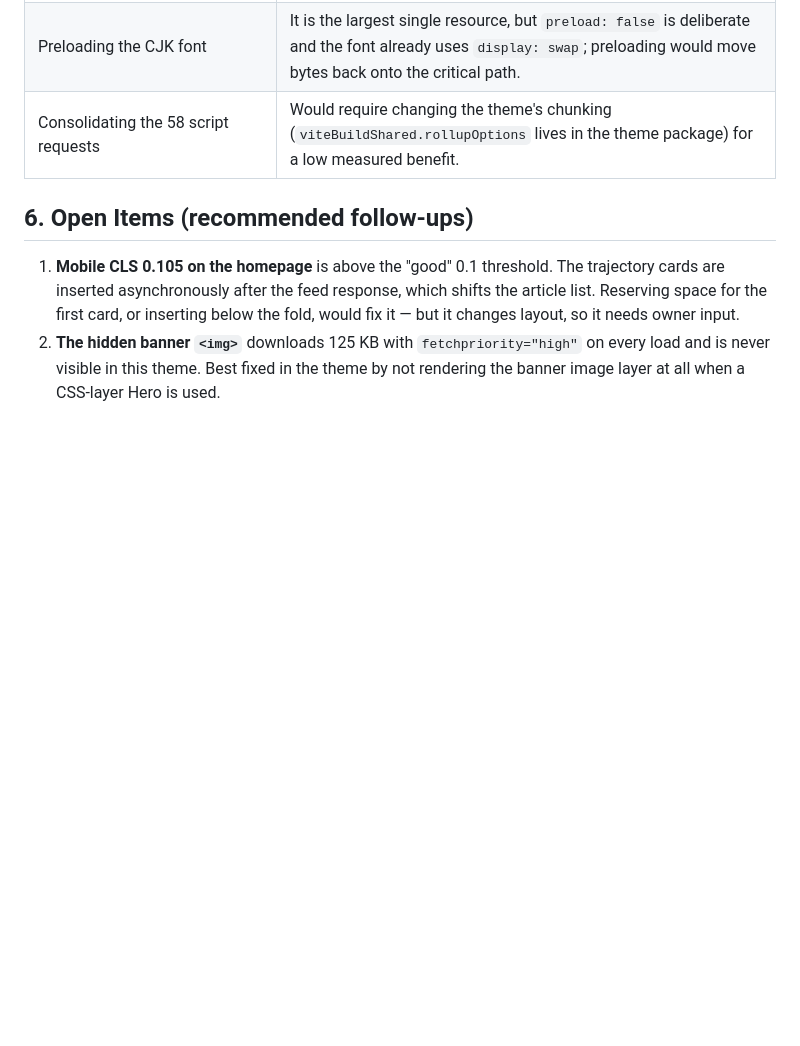
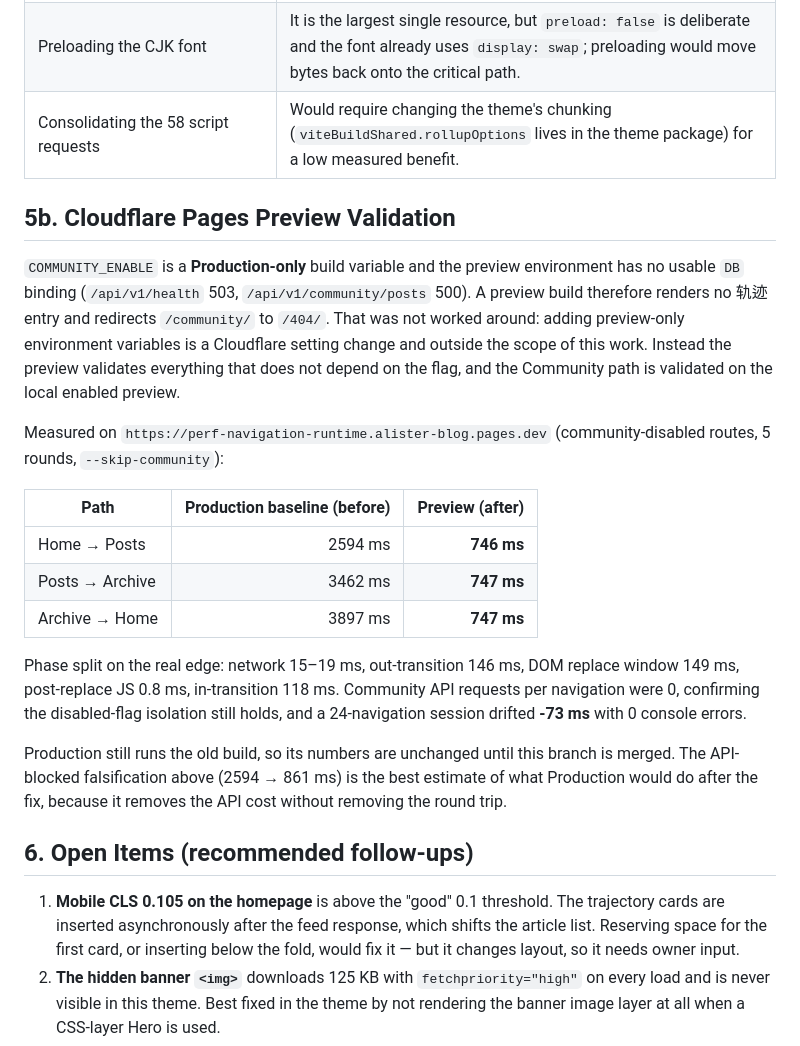
Before and after one commit to asterShining/alister-blog, a Markdown page: docs/performance.md, the part around the change. Drawn GitHub-style; blank space fills up the shorter version.

Commit message:
docs(perf): record the Cloudflare preview validation and its env limitation
COMMUNITY_ENABLE is Production-only and the preview has no usable DB binding, so
the preview renders no 轨迹 entry. Record what the preview does validate
(746 ms navigation on the routes it serves, drift -73 ms, 0 console errors) and
why no preview-only variable was added.

```diff
--- a/docs/performance.md
+++ b/docs/performance.md
@@ -272,8 +272,36 @@ site, (b) the physical round trip, and (c) per-request Function/D1 latency.
 | Preloading the CJK font | It is the largest single resource, but `preload: false` is deliberate and the font already uses `display: swap`; preloading would move bytes back onto the critical path. |
 | Consolidating the 58 script requests | Would require changing the theme's chunking (`viteBuildShared.rollupOptions` lives in the theme package) for a low measured benefit. |
 
+## 5b. Cloudflare Pages Preview Validation
+
+`COMMUNITY_ENABLE` is a **Production-only** build variable and the preview
+environment has no usable `DB` binding (`/api/v1/health` 503,
+`/api/v1/community/posts` 500). A preview build therefore renders no 轨迹 entry
+and redirects `/community/` to `/404/`. That was not worked around: adding
+preview-only environment variables is a Cloudflare setting change and outside the
+scope of this work. Instead the preview validates everything that does not depend
+on the flag, and the Community path is validated on the local enabled preview.
+
+Measured on `https://perf-navigation-runtime.alister-blog.pages.dev`
+(community-disabled routes, 5 rounds, `--skip-community`):
+
+| Path | Production baseline (before) | Preview (after) |
+| --- | ---: | ---: |
+| Home → Posts | 2594 ms | **746 ms** |
+| Posts → Archive | 3462 ms | **747 ms** |
+| Archive → Home | 3897 ms | **747 ms** |
+
+Phase split on the real edge: network 15–19 ms, out-transition 146 ms, DOM
+replace window 149 ms, post-replace JS 0.8 ms, in-transition 118 ms. Community
+API requests per navigation were 0, confirming the disabled-flag isolation still
+holds, and a 24-navigation session drifted **-73 ms** with 0 console errors.
+
+Production still runs the old build, so its numbers are unchanged until this
+branch is merged. The API-blocked falsification above (2594 → 861 ms) is the best
+estimate of what Production would do after the fix, because it removes the API
+cost without removing the round trip.
+
 ## 6. Open Items (recommended follow-ups)
-
 1. **Mobile CLS 0.105 on the homepage** is above the "good" 0.1 threshold. The
    trajectory cards are inserted asynchronously after the feed response, which
    shifts the article list. Reserving space for the first card, or inserting
```
